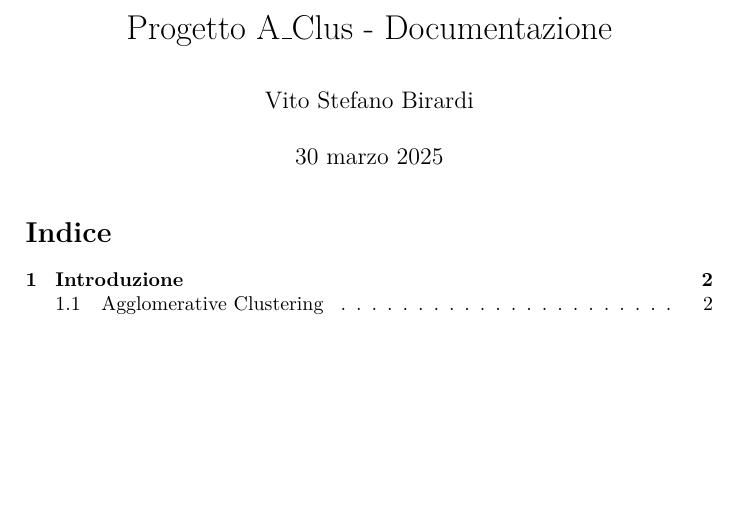
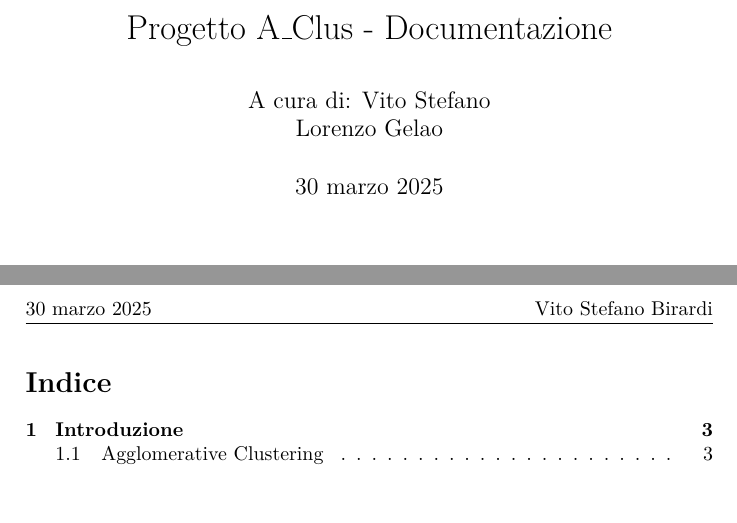
Before and after one commit to Vsb23/Progetto_MAP, a LaTeX document (Documentazione/Nuova docs/main.tex): part of page 1 of 2 before the commit and two parts of pages 1 and 2 of 3 after it, the two joined at a grey line, cut so that both start at the same text. Compiled offline with pdfLaTeX.

Commit message:
sistemati autori relazione

```diff
--- a/Documentazione/Nuova docs/main.tex
+++ b/Documentazione/Nuova docs/main.tex
@@ -58,7 +58,10 @@
 %Preambolo per prima pagina
 
 \title{\Titolo}
-\author{Vito Stefano Birardi}
+\author{
+    A cura di:
+    Vito Stefano \\ Lorenzo Gelao
+}
 \date{\Data}
 
 %Inizio documento vero e proprio
```
Also changed, not shown: Documentazione/Nuova docs/main.pdf, Documentazione/Nuova docs/main.tex (3 more changed lines).
